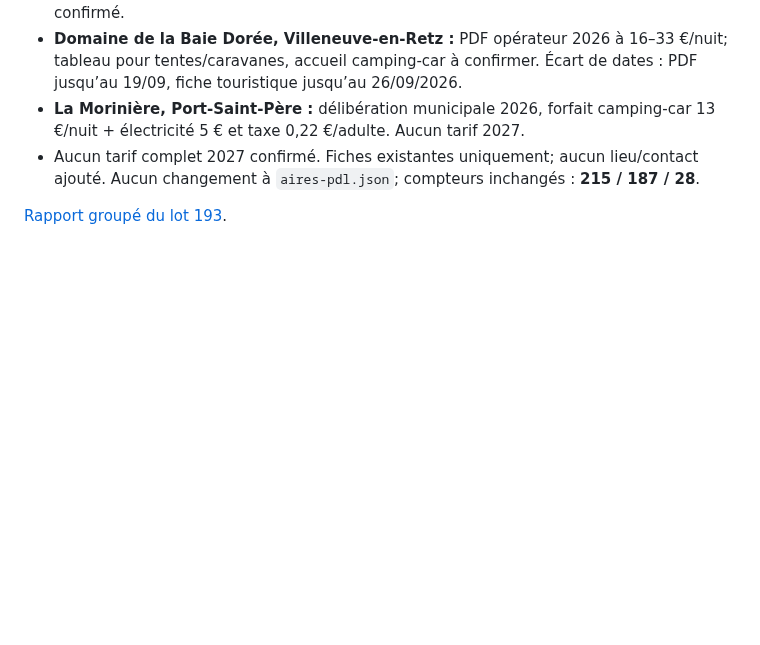
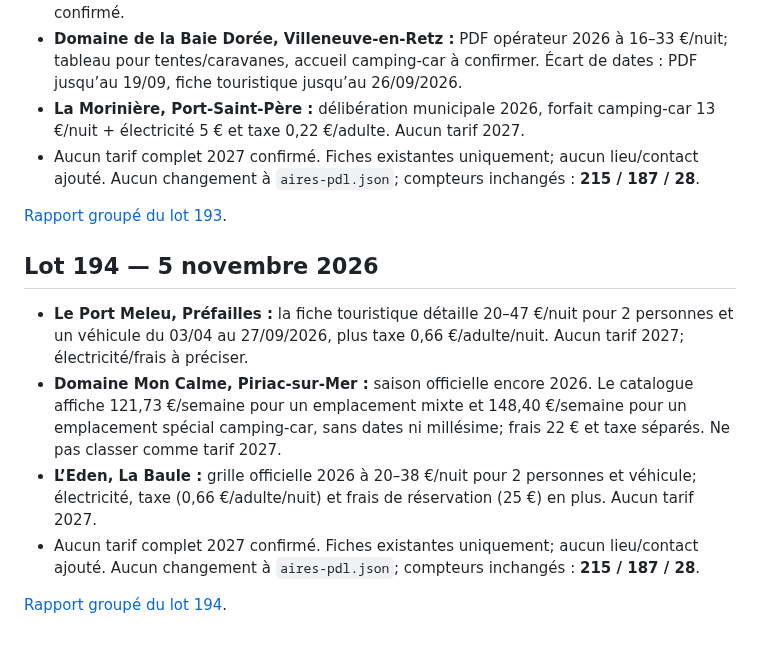
Before and after one commit to christophe93270-bit/camping-car-france, a Markdown page: PREPARATION-LOIRE-ATLANTIQUE-44-2027.md, the part around the change. Drawn GitHub-style; blank space fills up the shorter version.

Commit message:
Summarize Loire-Atlantique audit lot 194

```diff
--- a/PREPARATION-LOIRE-ATLANTIQUE-44-2027.md
+++ b/PREPARATION-LOIRE-ATLANTIQUE-44-2027.md
@@ -1206,3 +1206,12 @@ Sources :
 - Aucun tarif complet 2027 confirmé. Fiches existantes uniquement; aucun lieu/contact ajouté. Aucun changement à `aires-pdl.json`; compteurs inchangés : **215 / 187 / 28**.
 
 [Rapport groupé du lot 193](AUDIT-44-2027-LOT193.md).
+
+## Lot 194 — 5 novembre 2026
+
+- **Le Port Meleu, Préfailles :** la fiche touristique détaille 20–47 €/nuit pour 2 personnes et un véhicule du 03/04 au 27/09/2026, plus taxe 0,66 €/adulte/nuit. Aucun tarif 2027; électricité/frais à préciser.
+- **Domaine Mon Calme, Piriac-sur-Mer :** saison officielle encore 2026. Le catalogue affiche 121,73 €/semaine pour un emplacement mixte et 148,40 €/semaine pour un emplacement spécial camping-car, sans dates ni millésime; frais 22 € et taxe séparés. Ne pas classer comme tarif 2027.
+- **L’Eden, La Baule :** grille officielle 2026 à 20–38 €/nuit pour 2 personnes et véhicule; électricité, taxe (0,66 €/adulte/nuit) et frais de réservation (25 €) en plus. Aucun tarif 2027.
+- Aucun tarif complet 2027 confirmé. Fiches existantes uniquement; aucun lieu/contact ajouté. Aucun changement à `aires-pdl.json`; compteurs inchangés : **215 / 187 / 28**.
+
+[Rapport groupé du lot 194](AUDIT-44-2027-LOT194.md).
```
